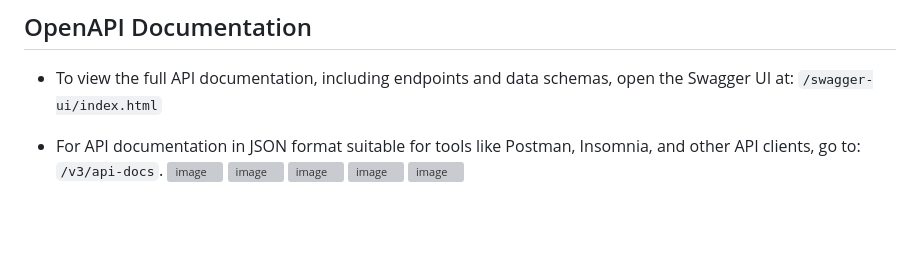
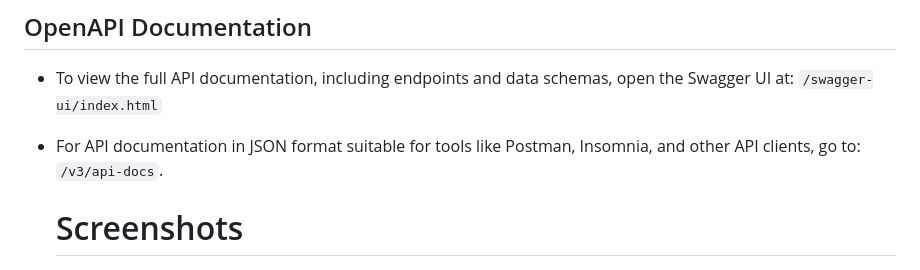
Before and after one commit to EduardoNunexx/SantanderDevWeekBackEndJava, a Markdown page: README.md, the part around the change. GitHub-like rendering; blank space fills up the shorter version; grey boxes are pictures that could not be loaded.

```diff
--- a/README.md
+++ b/README.md
@@ -129,6 +129,8 @@ POST /champions/ask/{id} - Ask a question to a specific champion by ID and retri
   `/swagger-ui/index.html`
 
 - For API documentation in JSON format suitable for tools like Postman, Insomnia, and other API clients, go to: `/v3/api-docs`.
+
+  # Screenshots
 ![image](https://github.com/EduardoNunexx/SantanderDevWeekBackEndJava/assets/105079070/4ff6594c-ea01-4825-b4e2-bbae8580f9be)
 ![image](https://github.com/EduardoNunexx/SantanderDevWeekBackEndJava/assets/105079070/77612d76-23b0-4af3-951f-16b5f27476f2)
 ![image](https://github.com/EduardoNunexx/SantanderDevWeekBackEndJava/assets/105079070/228c2de0-5d10-4e56-a685-af847385b8d1)
```
